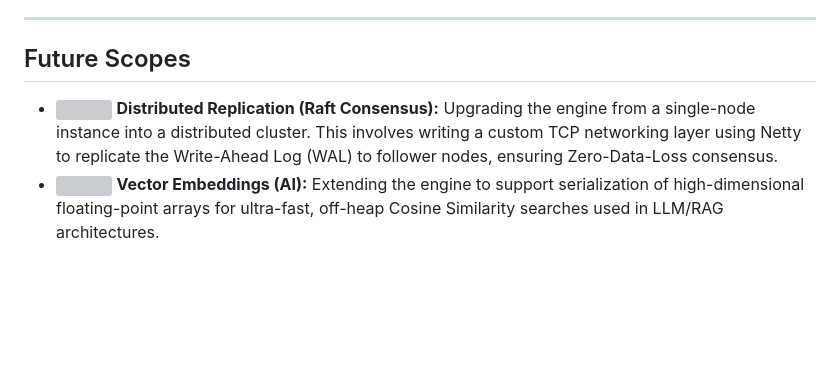
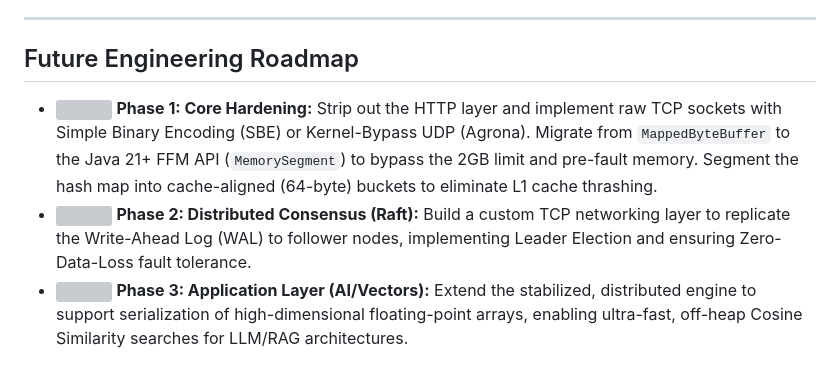
Before and after one commit to DeepBuha06/on-heap-off-heap-benchmark, a Markdown page: readme.md, the part around the change. Rendered like a GitHub page; blank space fills up the shorter version; grey boxes are pictures that could not be loaded.

```diff
--- a/readme.md
+++ b/readme.md
@@ -99,7 +99,8 @@ This project serves as an architectural prototype to demonstrate lock-free concu
 
 ---
 
-## Future Scopes
+## Future Engineering Roadmap
 
-* <img src="https://raw.githubusercontent.com/feathericons/feather/master/icons/share-2.svg" width="16" height="16"/> **Distributed Replication (Raft Consensus):** Upgrading the engine from a single-node instance into a distributed cluster. This involves writing a custom TCP networking layer using Netty to replicate the Write-Ahead Log (WAL) to follower nodes, ensuring Zero-Data-Loss consensus.
-* <img src="https://raw.githubusercontent.com/feathericons/feather/master/icons/target.svg" width="16" height="16"/> **Vector Embeddings (AI):** Extending the engine to support serialization of high-dimensional floating-point arrays for ultra-fast, off-heap Cosine Similarity searches used in LLM/RAG architectures.
+* <img src="https://raw.githubusercontent.com/feathericons/feather/master/icons/cpu.svg" width="16" height="16"/> **Phase 1: Core Hardening:** Strip out the HTTP layer and implement raw TCP sockets with Simple Binary Encoding (SBE) or Kernel-Bypass UDP (Agrona). Migrate from `MappedByteBuffer` to the Java 21+ FFM API (`MemorySegment`) to bypass the 2GB limit and pre-fault memory. Segment the hash map into cache-aligned (64-byte) buckets to eliminate L1 cache thrashing.
+* <img src="https://raw.githubusercontent.com/feathericons/feather/master/icons/share-2.svg" width="16" height="16"/> **Phase 2: Distributed Consensus (Raft):** Build a custom TCP networking layer to replicate the Write-Ahead Log (WAL) to follower nodes, implementing Leader Election and ensuring Zero-Data-Loss fault tolerance.
+* <img src="https://raw.githubusercontent.com/feathericons/feather/master/icons/target.svg" width="16" height="16"/> **Phase 3: Application Layer (AI/Vectors):** Extend the stabilized, distributed engine to support serialization of high-dimensional floating-point arrays, enabling ultra-fast, off-heap Cosine Similarity searches for LLM/RAG architectures.
```
